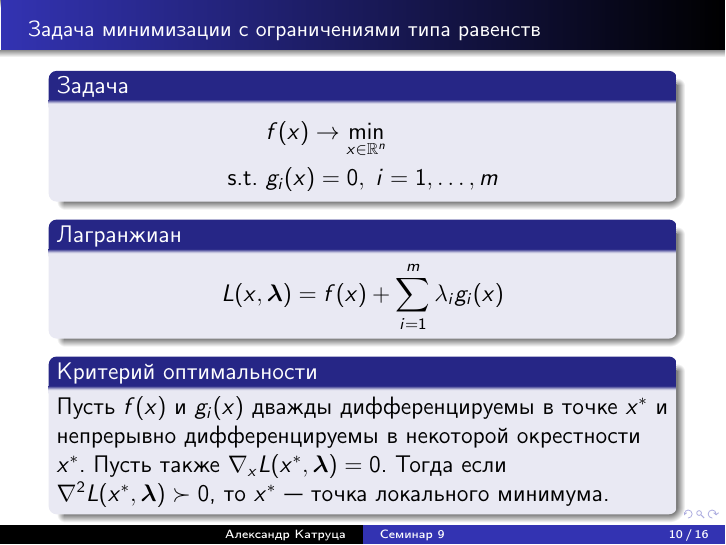
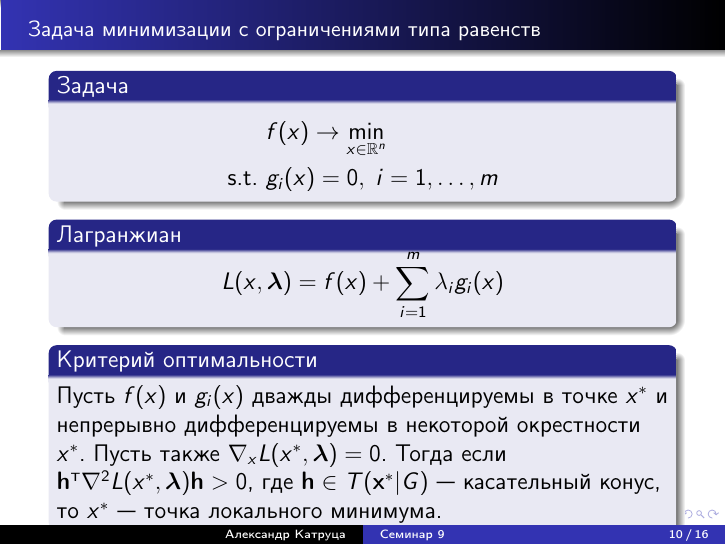
Before and after one commit to amkatrutsa/optimization_course, LaTeX slides (10-OptimalityConditions/Seminar10.tex): page 10 of 16. The pictures show the PDF file 10-OptimalityConditions/Seminar10.pdf that the author committed with the source.

Commit message:
Fix criterion for classical conditional extremum problem

```diff
--- a/10-OptimalityConditions/Seminar10.tex
+++ b/10-OptimalityConditions/Seminar10.tex
@@ -145,6 +147,7 @@ b \|_2 \rightarrow \min\limits_{\bx \in \bbR^n}$, $\alpha > 0$
 \end{block}
 
 \begin{block}{Лагранжиан}
+\vspace{-2mm}
 \begin{equation*}
 L(x, \blambda) = f(x) + \sum\limits_{i=1}^m\lambda_i g_i(x)
 \end{equation*}
@@ -153,7 +156,7 @@ L(x, \blambda) = f(x) + \sum\limits_{i=1}^m\lambda_i g_i(x)
 \begin{block}{Критерий оптимальности}
 Пусть $f(x)$ и $g_i(x)$ дважды дифференцируемы в точке $x^*$ и непрерывно дифференцируемы в некоторой окрестности $x^*$.
 Пусть также $\nabla_x L(x^*, \blambda) = 0$.
-Тогда если $\nabla^2 L(x^*, \blambda) \succ 0$, то $x^*$~--- точка локального минимума.
+Тогда если $\bh^{\T}\nabla^2 L(x^*, \blambda)\bh > 0$, где $\bh \in T(\bx^*|G)$~--- касательный конус, то $x^*$~--- точка локального минимума.
 \end{block}
 
 \end{frame}
```
Also changed, not shown: 10-OptimalityConditions/Seminar10.pdf, 10-OptimalityConditions/Seminar10.tex (2 more changed lines).
